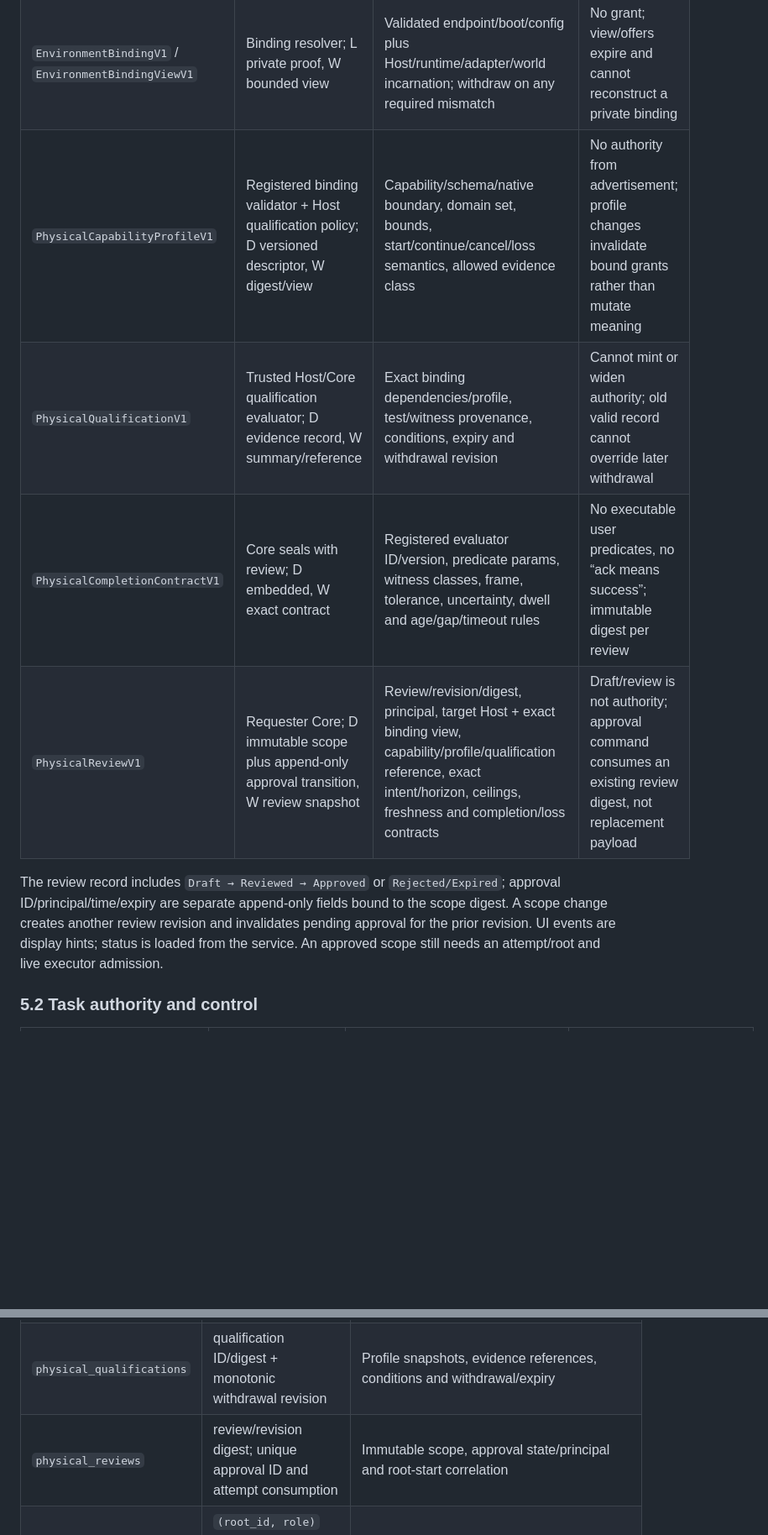
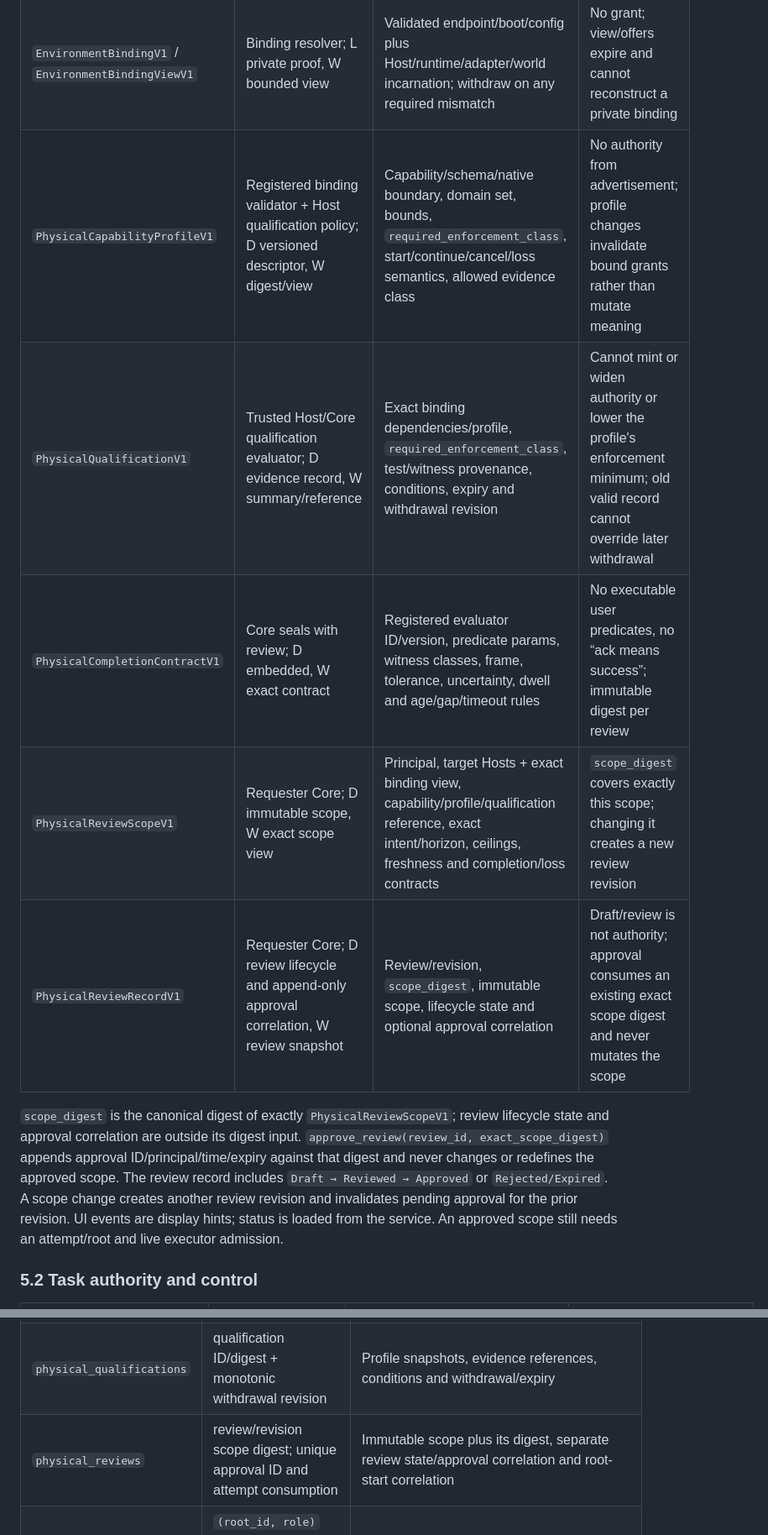
Before and after one commit to xpan0988/Pastey, a Markdown page: docs/physical-environment-implementation.md, 2 parts joined by grey strips. Shown at 84% size. Drawn GitHub-style; blank space fills up the shorter version.

```diff
--- a/docs/physical-environment-implementation.md
+++ b/docs/physical-environment-implementation.md
@@ -106,12 +107,13 @@ The following tables specify owners, durability and transfer rules for every top
 |---|---|---|---|
 | `EnvironmentRefV1`, `EnvironmentRegistrationV1` | Binding resolver; D Host-private registration, W identity view | Trusted enrollment binds Host/body/subsystems/domain aliases; explicit enrollment changes revision | No task motion; IDs never recycled after deletion |
 | `EnvironmentBindingV1` / `EnvironmentBindingViewV1` | Binding resolver; L private proof, W bounded view | Validated endpoint/boot/config plus Host/runtime/adapter/world incarnation; withdraw on any required mismatch | No grant; view/offers expire and cannot reconstruct a private binding |
-| `PhysicalCapabilityProfileV1` | Registered binding validator + Host qualification policy; D versioned descriptor, W digest/view | Capability/schema/native boundary, domain set, bounds, start/continue/cancel/loss semantics, allowed evidence class | No authority from advertisement; profile changes invalidate bound grants rather than mutate meaning |
-| `PhysicalQualificationV1` | Trusted Host/Core qualification evaluator; D evidence record, W summary/reference | Exact binding dependencies/profile, test/witness provenance, conditions, expiry and withdrawal revision | Cannot mint or widen authority; old valid record cannot override later withdrawal |
+| `PhysicalCapabilityProfileV1` | Registered binding validator + Host qualification policy; D versioned descriptor, W digest/view | Capability/schema/native boundary, domain set, bounds, `required_enforcement_class`, start/continue/cancel/loss semantics, allowed evidence class | No authority from advertisement; profile changes invalidate bound grants rather than mutate meaning |
+| `PhysicalQualificationV1` | Trusted Host/Core qualification evaluator; D evidence record, W summary/reference | Exact binding dependencies/profile, `required_enforcement_class`, test/witness provenance, conditions, expiry and withdrawal revision | Cannot mint or widen authority or lower the profile's enforcement minimum; old valid record cannot override later withdrawal |
 | `PhysicalCompletionContractV1` | Core seals with review; D embedded, W exact contract | Registered evaluator ID/version, predicate params, witness classes, frame, tolerance, uncertainty, dwell and age/gap/timeout rules | No executable user predicates, no “ack means success”; immutable digest per review |
-| `PhysicalReviewV1` | Requester Core; D immutable scope plus append-only approval transition, W review snapshot | Review/revision/digest, principal, target Host + exact binding view, capability/profile/qualification reference, exact intent/horizon, ceilings, freshness and completion/loss contracts | Draft/review is not authority; approval command consumes an existing review digest, not replacement payload |
+| `PhysicalReviewScopeV1` | Requester Core; D immutable scope, W exact scope view | Principal, target Hosts + exact binding view, capability/profile/qualification reference, exact intent/horizon, ceilings, freshness and completion/loss contracts | `scope_digest` covers exactly this scope; changing it creates a new review revision |
+| `PhysicalReviewRecordV1` | Requester Core; D review lifecycle and append-only approval correlation, W review snapshot | Review/revision, `scope_digest`, immutable scope, lifecycle state and optional approval correlation | Draft/review is not authority; approval consumes an existing exact scope digest and never mutates the scope |
 
-The review record includes `Draft → Reviewed → Approved` or `Rejected/Expired`; approval ID/principal/time/expiry are separate append-only fields bound to the scope digest. A scope change creates another review revision and invalidates pending approval for the prior revision. UI events are display hints; status is loaded from the service. An approved scope still needs an attempt/root and live executor admission.
+`scope_digest` is the canonical digest of exactly `PhysicalReviewScopeV1`; review lifecycle state and approval correlation are outside its digest input. `approve_review(review_id, exact_scope_digest)` appends approval ID/principal/time/expiry against that digest and never changes or redefines the approved scope. The review record includes `Draft → Reviewed → Approved` or `Rejected/Expired`. A scope change creates another review revision and invalidates pending approval for the prior revision. UI events are display hints; status is loaded from the service. An approved scope still needs an attempt/root and live executor admission.
 
 ### 5.2 Task authority and control
 
@@ -338,7 +357,7 @@ Proposed table responsibilities (schema version tracked by the physical store):
 |---|---|---|
 | `physical_environments` | `environment_id`; unique enrollment/resource alias ownership as configured | Registrations and revisions, trusted config references, removal tombstones |
 | `physical_qualifications` | qualification ID/digest + monotonic withdrawal revision | Profile snapshots, evidence references, conditions and withdrawal/expiry |
-| `physical_reviews` | review/revision digest; unique approval ID and attempt consumption | Immutable scope, approval state/principal and root-start correlation |
+| `physical_reviews` | review/revision scope digest; unique approval ID and attempt consumption | Immutable scope plus its digest, separate review state/approval correlation and root-start correlation |
 | `physical_attempts` | `(root_id, role)` with requester/executor role; immutable attempt correlation; revision CAS | Root audit, grant/session/action summaries, terminal authority and task acceptance, accumulated budgets, loss/reconcile causes |
 | `physical_domains` | canonical resource/domain ID | Exclusive holder, fencing high-water epoch, quarantine/handover state; reservation and budget changes share transaction |
 | `physical_actions` | unique `(root_id, action_id)` and `(root_id, decision_sequence)`; immutable payload digest | Admitted action snapshot, reserved budget, dispatch-intent flag, independent disposition/consequence/acceptance revisions |
```
Also changed, not shown: other parts of docs/physical-environment-implementation.md (+54 -32 lines).
